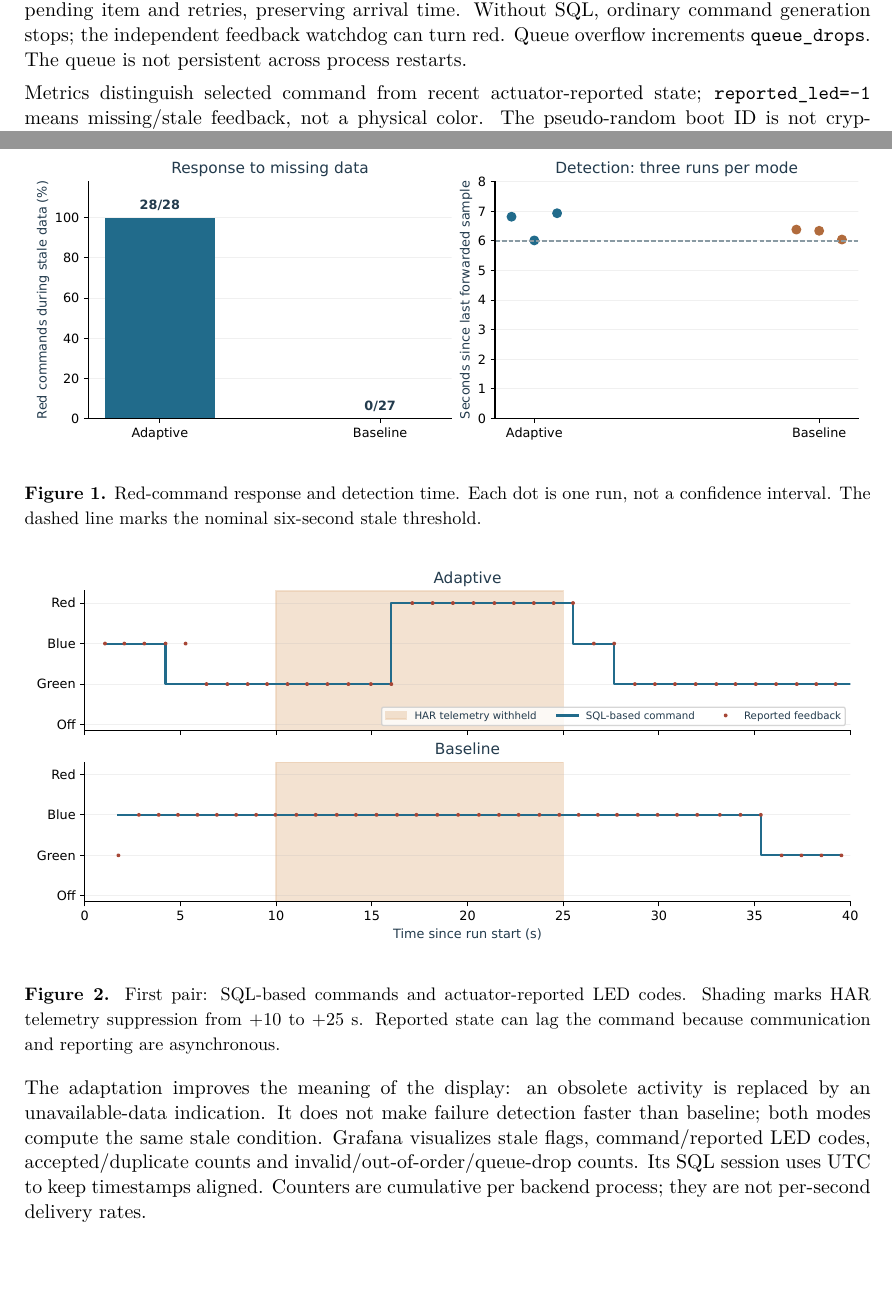
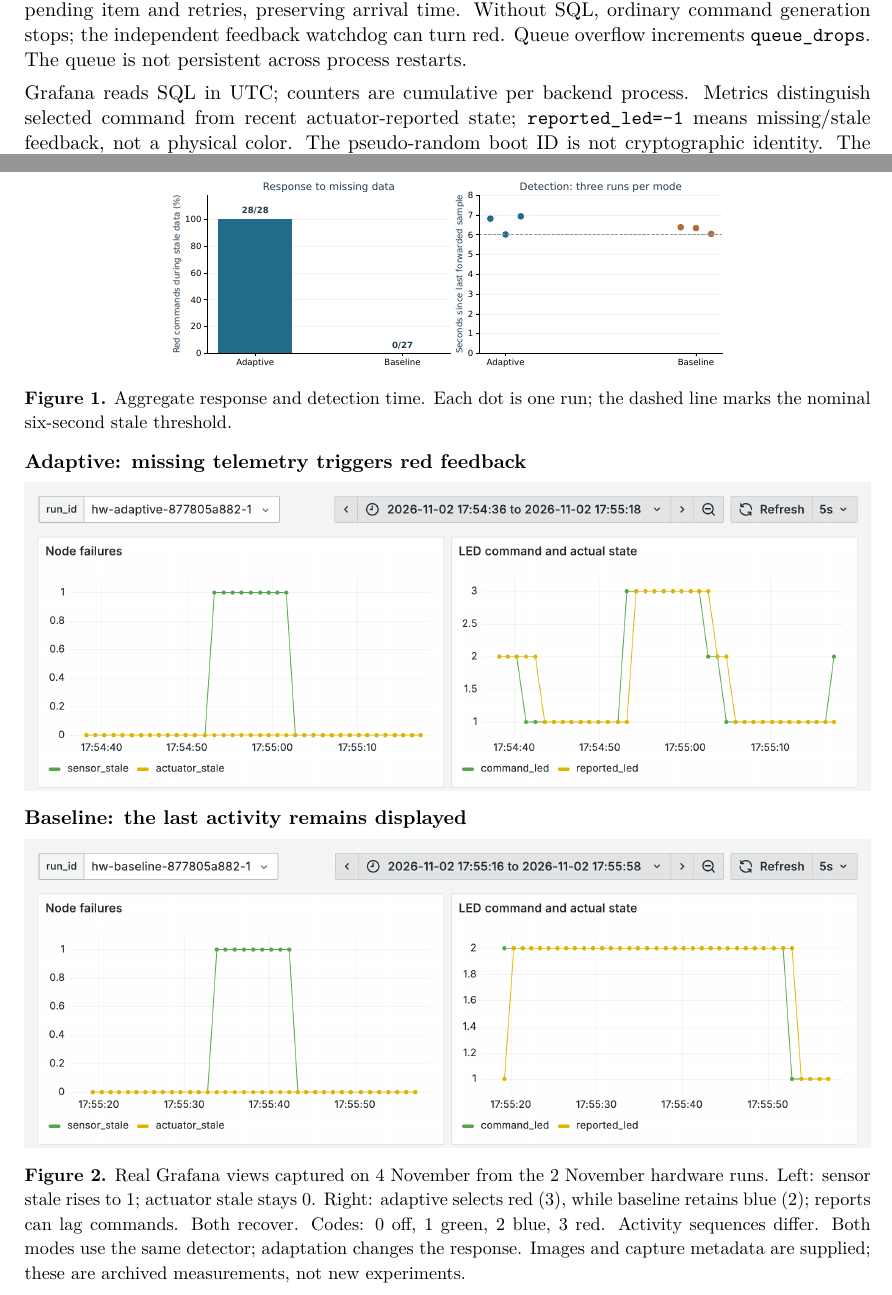
Before and after one commit to martinaspeciale/activitylink-iot, a LaTeX document (docs/report/ActivityLink_Report.tex): two parts of pages 6 and 8 of 10, joined at a grey line, cut so that both start at the same text, the shorter picture padded with empty space. Compiled offline with pdfLaTeX.

Commit message:
Add Grafana failure and recovery views to the report

```diff
--- a/docs/report/ActivityLink_Report.tex
+++ b/docs/report/ActivityLink_Report.tex
@@ -174,7 +174,7 @@ Fresh movement/posture & Green/blue & Green/blue\\
 \sub{Recovery and separate safeguards}
 MQTT callbacks enqueue arrival timestamps and payloads in a bounded RAM queue of 1,000 messages. The main loop validates and stores them. On SQL connection errors it retains the pending item and retries, preserving arrival time. Without SQL, ordinary command generation stops; the independent feedback watchdog can turn red. Queue overflow increments \texttt{queue\_drops}. The queue is not persistent across process restarts.
 
-Metrics distinguish selected command from recent actuator-reported state; \texttt{reported\_led=-1} means missing/stale feedback, not a physical color. The pseudo-random boot ID is not cryptographic identity. The laboratory broker has no TLS/authentication; MySQL and Grafana bind to localhost. Complete replay protection and loss-free persistence under every failure are outside the implemented scope.
+Grafana reads SQL in UTC; counters are cumulative per backend process. Metrics distinguish selected command from recent actuator-reported state; \texttt{reported\_led=-1} means missing/stale feedback, not a physical color. The pseudo-random boot ID is not cryptographic identity. The laboratory broker has no TLS/authentication; MySQL and Grafana bind to localhost. Complete replay protection and loss-free persistence under every failure are outside the implemented scope.
 
 \clearpage
 \reportsection{Experimental design}
@@ -213,19 +213,15 @@ latest regression: \file{results/2026-11-04-hardware-regression/}.}
 \reportsection{Adaptive/baseline results}
 Across the six runs, adaptive selects red for \textbf{28/28 stale controller samples}; baseline selects red for \textbf{0/27}. In the stabilized actuator window, reported red occurs in \textbf{17/17} adaptive reports versus \textbf{0/17} baseline reports. All six runs recover after forwarding resumes. Final validation and queue-overflow counters remain zero in these trials.
 
-\begin{center}
-\includegraphics[width=0.98\linewidth]{stress-comparison.pdf}
-\end{center}
-{\small\textbf{Figure 1.} Red-command response and detection time. Each dot is one run, not a confidence interval. The dashed line marks the nominal six-second stale threshold.}
+\noindent\makebox[\linewidth][c]{\includegraphics[width=0.90\linewidth,height=37mm,keepaspectratio]{stress-comparison.pdf}}\par
+{\small\textbf{Figure 1.} Aggregate response and detection time. Each dot is one run; the dashed line marks the nominal six-second stale threshold.}
 
-\medskip
-\begin{center}
-\includegraphics[width=0.98\linewidth]{stress-timeline.pdf}
-\end{center}
-{\small\textbf{Figure 2.} First pair: SQL-based commands and actuator-reported LED codes. Shading marks HAR telemetry suppression from +10 to +25 s. Reported state can lag the command because communication and reporting are asynchronous.}
-
-\medskip
-The adaptation improves the meaning of the display: an obsolete activity is replaced by an unavailable-data indication. It does not make failure detection faster than baseline; both modes compute the same stale condition. Grafana visualizes stale flags, command/reported LED codes, accepted/duplicate counts and invalid/out-of-order/queue-drop counts. Its SQL session uses UTC to keep timestamps aligned. Counters are cumulative per backend process; they are not per-second delivery rates.
+\smallskip
+\noindent\textbf{Adaptive: missing telemetry triggers red feedback}\par
+\noindent\includegraphics[width=\linewidth]{grafana-adaptive.png}\par
+\noindent\textbf{Baseline: the last activity remains displayed}\par
+\noindent\includegraphics[width=\linewidth]{grafana-baseline.png}\par
+{\small\textbf{Figure 2.} Real Grafana views captured on 4 November from the 2 November hardware runs. Left: sensor stale rises to 1; actuator stale stays 0. Right: adaptive selects red (3), while baseline retains blue (2); reports can lag commands. Both recover. Codes: 0 off, 1 green, 2 blue, 3 red. Activity sequences differ. Both modes use the same detector; adaptation changes the response. Images and capture metadata are supplied; these are archived measurements, not new experiments.}
 
 \clearpage
 \reportsection{Robustness and latest regression}
```
Also changed, not shown: ActivityLink_Report.pdf, docs/report/README.md, docs/report/assets-en/grafana-adaptive.png (added), docs/report/assets-en/grafana-baseline.png (added), docs/report/assets-en/stress-timeline.pdf (deleted), 5 other files.
